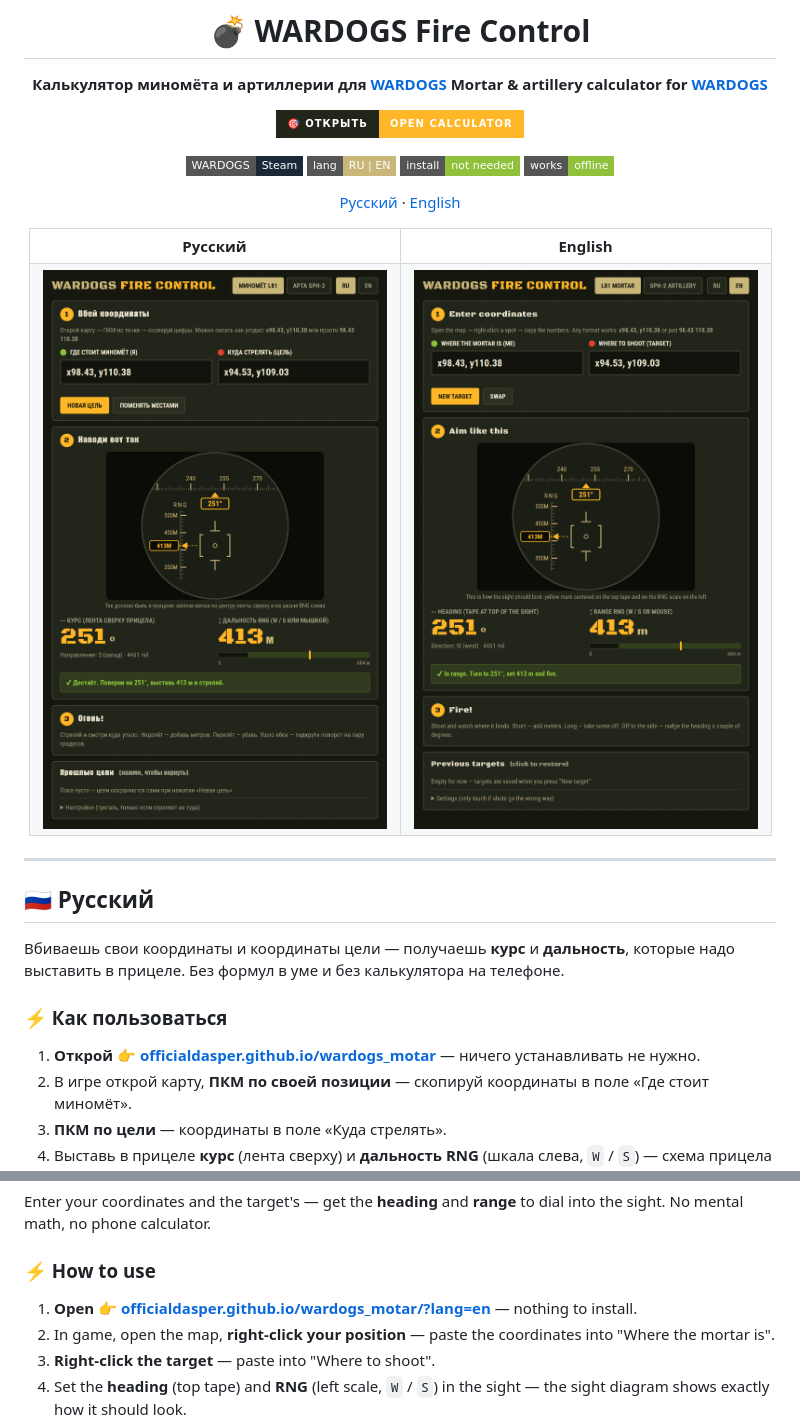
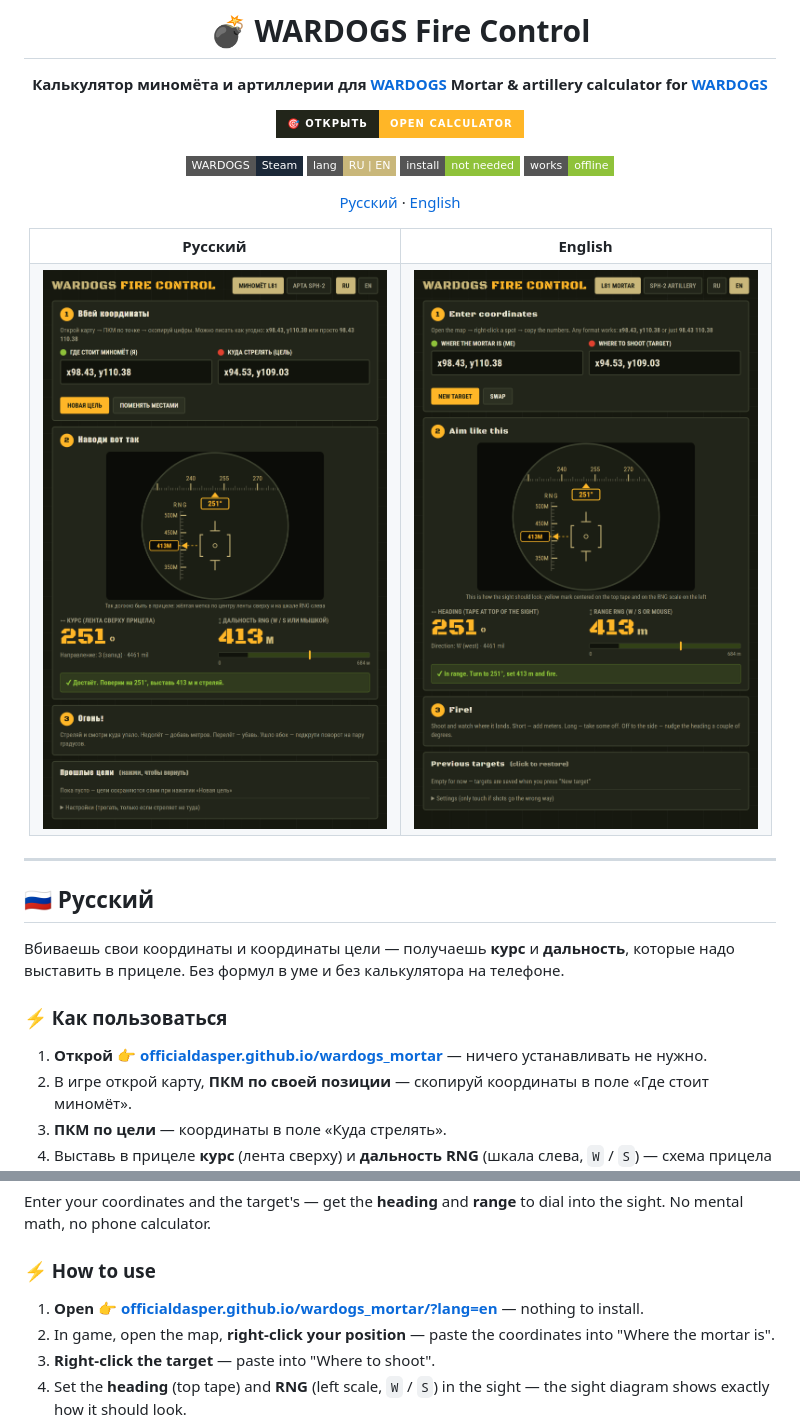
Before and after one commit to officialdasper/wardogs_mortar, a Markdown page: README.md, 2 parts joined by grey strips. GitHub-like rendering; badges without logos.

```diff
--- a/README.md
+++ b/README.md
@@ -35,7 +35,7 @@
 
 ### ⚡ Как пользоваться
 
-1. **Открой** 👉 **[officialdasper.github.io/wardogs_motar](https://officialdasper.github.io/wardogs_motar/)** — ничего устанавливать не нужно.
+1. **Открой** 👉 **[officialdasper.github.io/wardogs_mortar](https://officialdasper.github.io/wardogs_mortar/)** — ничего устанавливать не нужно.
 2. В игре открой карту, **ПКМ по своей позиции** — скопируй координаты в поле «Где стоит миномёт».
 3. **ПКМ по цели** — координаты в поле «Куда стрелять».
 4. Выставь в прицеле **курс** (лента сверху) и **дальность RNG** (шкала слева, `W` / `S`) — схема прицела в калькуляторе показывает, как это должно выглядеть.
@@ -74,7 +74,7 @@ Enter your coordinates and the target's — get the **heading** and **range** to
 
 ### ⚡ How to use
 
-1. **Open** 👉 **[officialdasper.github.io/wardogs_motar/?lang=en](https://officialdasper.github.io/wardogs_motar/?lang=en)** — nothing to install.
+1. **Open** 👉 **[officialdasper.github.io/wardogs_mortar/?lang=en](https://officialdasper.github.io/wardogs_mortar/?lang=en)** — nothing to install.
 2. In game, open the map, **right-click your position** — paste the coordinates into "Where the mortar is".
 3. **Right-click the target** — paste into "Where to shoot".
 4. Set the **heading** (top tape) and **RNG** (left scale, `W` / `S`) in the sight — the sight diagram shows exactly how it should look.
```
Also changed, not shown: other parts of README.md (+3 -3 lines).
